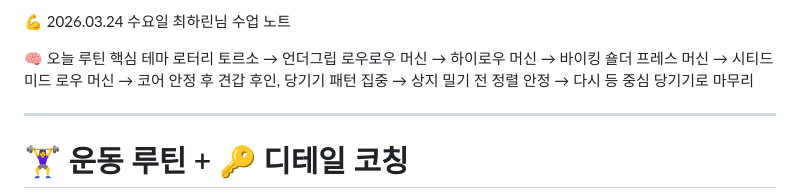
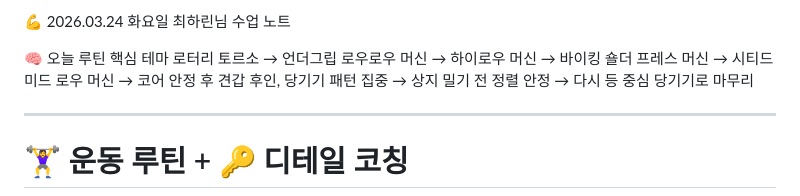
Before and after one commit to saeromlee722/rara-pt-webapp, a Markdown page: PT_data/최하린 (6415)/💪 2026.03.24 화요일 최하린님 수업 노트.md, the part around the change. GitHub-like rendering.

```diff
--- a/PT_data/최하린 (6415)/💪 2026.03.24 화요일 최하린님 수업 노트.md
+++ b/PT_data/최하린 (6415)/💪 2026.03.24 화요일 최하린님 수업 노트.md
@@ -1,4 +1,4 @@
-💪 2026.03.24 수요일 최하린님 수업 노트
+💪 2026.03.24 화요일 최하린님 수업 노트
 
 🧠 오늘 루틴 핵심 테마
 로터리 토르소 → 언더그립 로우로우 머신 → 하이로우 머신 → 바이킹 숄더 프레스 머신 → 시티드 미드 로우 머신
```
Also changed, not shown: PT_data/최려진 (9329)/💪 2026.04.04 토요일 최려진 (9329) 수업 노트.md (added, +157 -0 lines).
